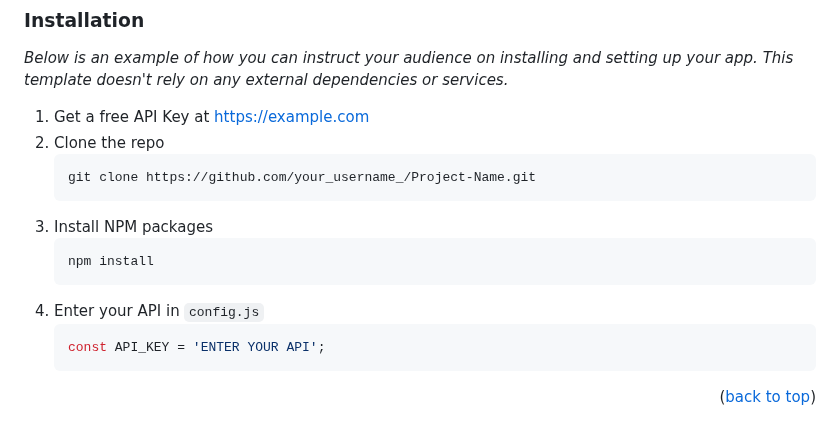
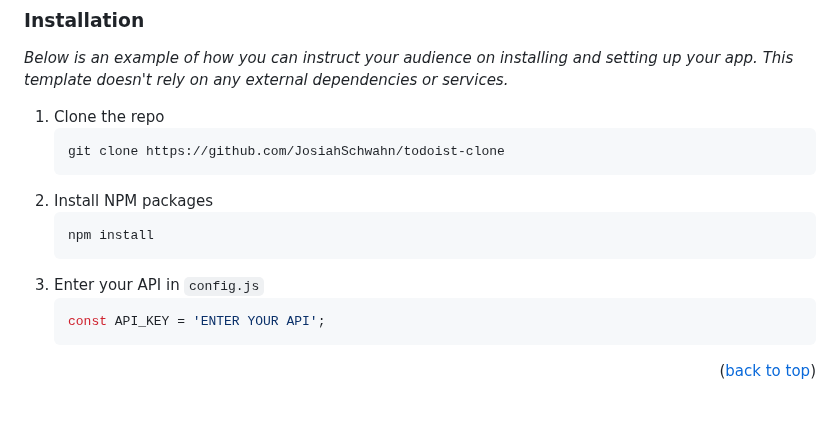
Before and after one commit to JosiahSchwahn/todoist-clone, a Markdown page: README.md, the part around the change. Drawn GitHub-style.

````diff
--- a/README.md
+++ b/README.md
@@ -85,16 +85,16 @@ This is an example of how to list things you need to use the software and how to
 
 _Below is an example of how you can instruct your audience on installing and setting up your app. This template doesn't rely on any external dependencies or services._
 
-1. Get a free API Key at [https://example.com](https://example.com)
-2. Clone the repo
+
+1. Clone the repo
    ```sh
-   git clone https://github.com/your_username_/Project-Name.git
+   git clone https://github.com/JosiahSchwahn/todoist-clone
    ```
-3. Install NPM packages
+2. Install NPM packages
    ```sh
    npm install
    ```
-4. Enter your API in `config.js`
+3. Enter your API in `config.js`
    ```js
    const API_KEY = 'ENTER YOUR API';
    ```
````
